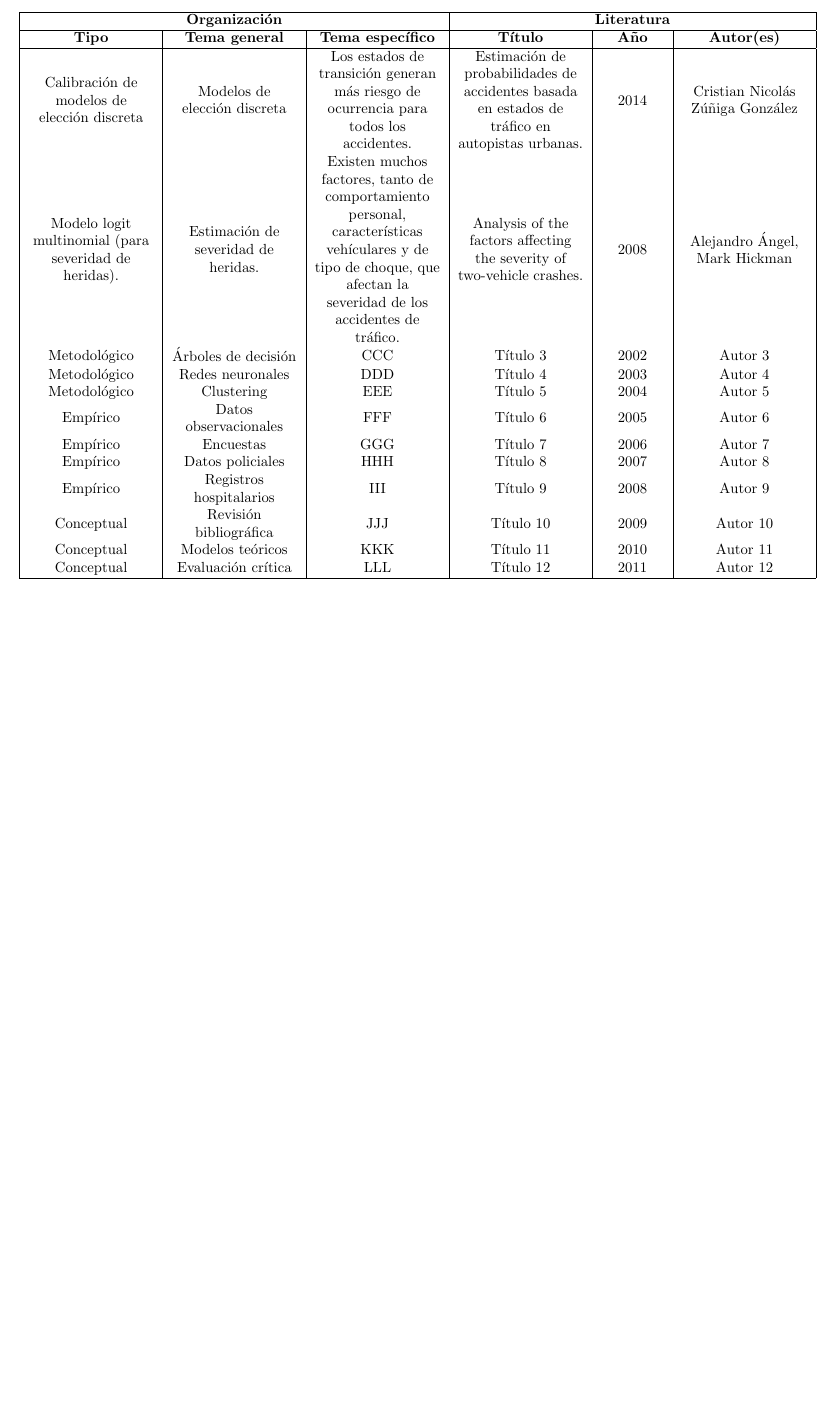
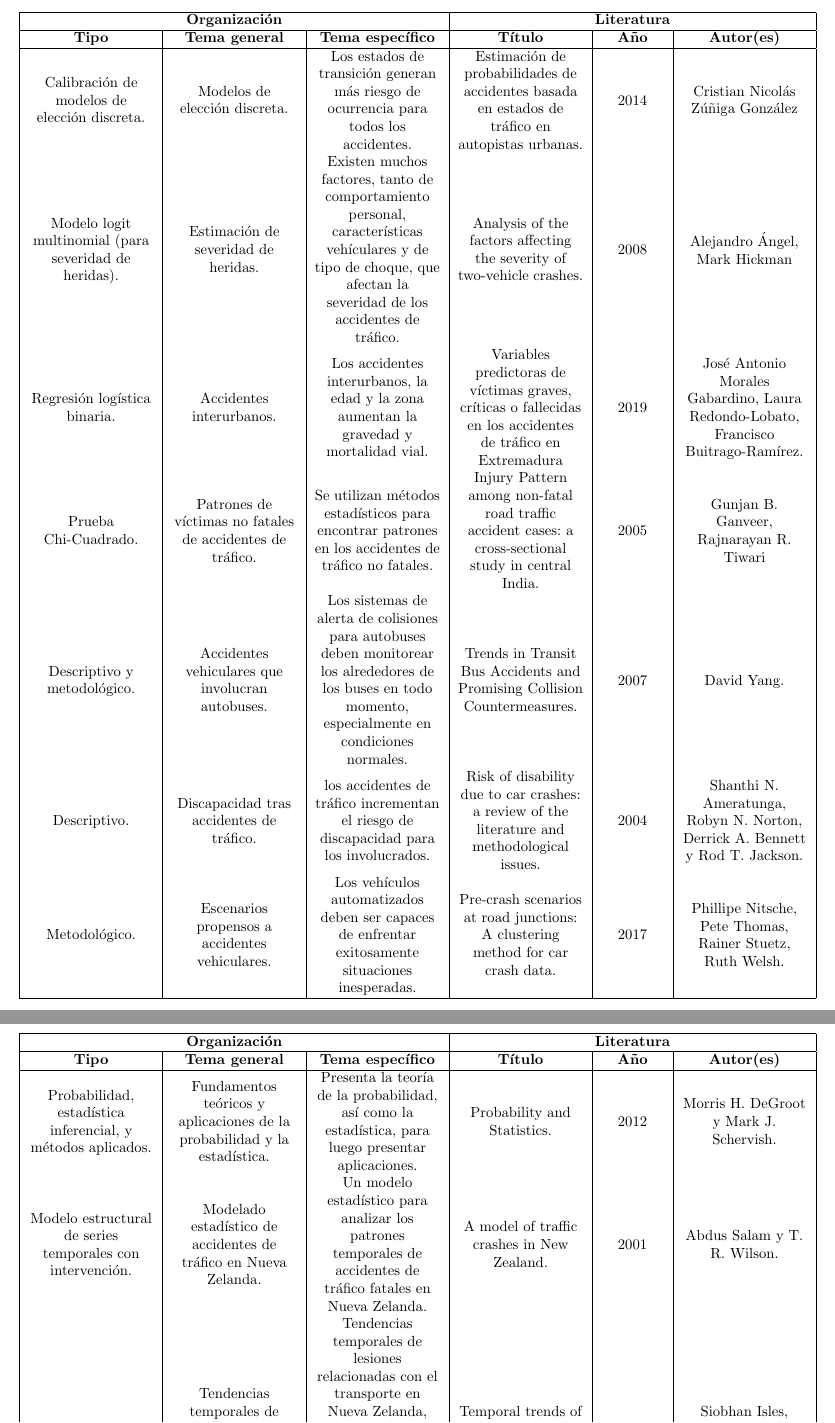
Before and after one commit to PaolaEspH/Bitacoras_Estadistica, a LaTeX book (Bitácoras/Bitácora_2_Accidentes_de_Tráfico.tex): part of page 17 of 23 before the commit and two parts of pages 19 and 20 of 27 after it, the two joined at a grey line, cut so that both start at the same text, the shorter picture padded with empty space. Compiled offline with pdfLaTeX.

Commit message:
feat: Agregar información de Ordenamiento de literatura

```diff
--- a/Bitácoras/Bitácora_2_Accidentes_de_Tráfico.tex
+++ b/Bitácoras/Bitácora_2_Accidentes_de_Tráfico.tex
@@ -549,18 +551,14 @@ Por lo tanto, identificar las variables que tienen un mayor impacto en la severi
 \hline
 \textbf{Tipo} & \textbf{Tema general} & \textbf{Tema específico} & \textbf{Título} & \textbf{Año} & \textbf{Autor(es)} \\
 \hline
-Calibración de modelos de elección discreta & Modelos de elección discreta & Los estados de transición generan más riesgo de ocurrencia para todos los accidentes. & Estimación de probabilidades de accidentes basada en estados de tráfico en autopistas urbanas. & 2014 & Cristian Nicolás Zúñiga González \\
+Calibración de modelos de elección discreta. & Modelos de elección discreta. & Los estados de transición generan más riesgo de ocurrencia para todos los accidentes. & Estimación de probabilidades de accidentes basada en estados de tráfico en autopistas urbanas. & 2014 & Cristian Nicolás Zúñiga González \\
 Modelo logit multinomial (para severidad de heridas). & Estimación de severidad de heridas. & Existen muchos factores, tanto de comportamiento personal, características vehículares y de tipo de choque, que afectan la severidad de los accidentes de tráfico. & Analysis of the factors affecting the severity of two-vehicle crashes. & 2008 & Alejandro Ángel, Mark Hickman \\
-Metodológico & Árboles de decisión & CCC & Título 3 & 2002 & Autor 3 \\
-Metodológico & Redes neuronales & DDD & Título 4 & 2003 & Autor 4 \\
-Metodológico & Clustering & EEE & Título 5 & 2004 & Autor 5 \\
-Empírico & Datos observacionales & FFF & Título 6 & 2005 & Autor 6 \\
-Empírico & Encuestas & GGG & Título 7 & 2006 & Autor 7 \\
-Empírico & Datos policiales & HHH & Título 8 & 2007 & Autor 8 \\
-Empírico & Registros hospitalarios & III & Título 9 & 2008 & Autor 9 \\
-Conceptual & Revisión bibliográfica & JJJ & Título 10 & 2009 & Autor 10 \\
-Conceptual & Modelos teóricos & KKK & Título 11 & 2010 & Autor 11 \\
-Conceptual & Evaluación crítica & LLL & Título 12 & 2011 & Autor 12 \\
+Regresión logística binaria. & Accidentes interurbanos. & Los accidentes interurbanos, la edad y la zona aumentan la gravedad y mortalidad vial. & Variables predictoras de víctimas graves, críticas o fallecidas en los accidentes de tráfico en Extremadura & 2019 & José Antonio Morales Gabardino, Laura Redondo-Lobato, Francisco Buitrago-Ramírez. \\
+Prueba Chi-Cuadrado. & Patrones de víctimas no fatales de accidentes de tráfico. & Se utilizan métodos estadísticos para encontrar patrones en los accidentes de tráfico no fatales. & Injury Pattern among non-fatal road traffic accident cases: a cross-sectional study in central India. & 2005 & Gunjan B. Ganveer, Rajnarayan R. Tiwari \\
+Descriptivo y metodológico. & Accidentes vehiculares que involucran autobuses. & Los sistemas de alerta de colisiones para autobuses deben monitorear los alrededores de los buses en todo momento, especialmente en condiciones normales. & Trends in Transit Bus Accidents and Promising Collision Countermeasures. & 2007 & David Yang. \\
+Descriptivo. & Discapacidad tras accidentes de tráfico. & los accidentes de tráfico incrementan el riesgo de discapacidad para los involucrados. & Risk of disability due to car crashes: a review of the literature and methodological issues. & 2004 & Shanthi N. Ameratunga, Robyn N. Norton, Derrick A. Bennett y Rod T. Jackson. \\
+Metodológico. &  Escenarios propensos a accidentes vehiculares. & Los vehículos automatizados deben ser capaces de enfrentar exitosamente situaciones inesperadas. & Pre-crash scenarios at road junctions: A clustering method for car crash data. & 2017 & Phillipe Nitsche, Pete Thomas, Rainer Stuetz, Ruth Welsh. \\
+
 \hline
 \end{tabular}
 }
@@ -568,6 +566,32 @@ Conceptual & Evaluación crítica & LLL & Título 12 & 2011 & Autor 12 \\
 
 
 
+\centering
+\makebox[\textwidth]{
+\begin{tabular}{|>{\centering\arraybackslash}m{3cm}|
+                >{\centering\arraybackslash}m{3cm}|
+                >{\centering\arraybackslash}m{3cm}|
+                >{\centering\arraybackslash}m{3cm}|
+                >{\centering\arraybackslash}m{1.5cm}|
+                >{\centering\arraybackslash}m{3cm}|}
+\hline
+\multicolumn{3}{|c|}{\textbf{Organización}} & \multicolumn{3}{c|}{\textbf{Literatura}} \\
+\hline
+\textbf{Tipo} & \textbf{Tema general} & \textbf{Tema específico} & \textbf{Título} & \textbf{Año} & \textbf{Autor(es)} \\
+\hline
+Probabilidad, estadística inferencial, y métodos aplicados. & Fundamentos teóricos y aplicaciones de la probabilidad y la estadística. & Presenta la teoría de la probabilidad, así como la estadística, para luego presentar aplicaciones. & Probability and Statistics. & 2012 & Morris H. DeGroot y Mark J. Schervish. \\
+Modelo estructural de series temporales con intervención. &  Modelado estadístico de accidentes de tráfico en Nueva Zelanda. & Un modelo estadístico para analizar los patrones temporales de accidentes de tráfico fatales en Nueva Zelanda. & A model of traffic crashes in New Zealand. & 2001 & Abdus Salam y T. R. Wilson. \\
+Metodológico. & Tendencias temporales de lesiones relacionadas con el transporte en Nueva Zelanda. & Tendencias temporales de lesiones relacionadas con el transporte en Nueva Zelanda, destacando un aumento en las lesiones de motociclistas y disparidades según etnicidad y ubicación geográfica. & Temporal trends of transport-related injuries on New Zealand roads. & 2024 & Siobhan Isles, Michael Keane, Joanna F. Dipnall, Ben Beck. \\
+Empírico. &  Subregistro de víctimas de accidentes de tráfico en Nueva Zelanda. & menos de dos tercios de las víctimas hospitalizadas por accidentes de tráfico fueron registradas por la policía en Nueva Zelanda en 1995. & Under-reporting of motor vehicle traffic crash victims in New Zealand. & 2001 &  Shanthi Ameratunga, Robyn Norton, John Connor, Rod Jackson. \\
+Empírico. & Relación entre fatiga y choques vehiculares. & La fatiga parece tener una relación positiva con la ocurrencia accidentes de tráfico. & The role of driver sleepiness in car crashes: a systematic review of epidemiological studies. & 2001 & Jennie Connor, Gary Whitlock, Robyn Norton, y Rod Jackson. \\
+\hline
+\end{tabular}
+}
+
+
+
+
+\newpage
 \section{Enlaces de literatura}
 
 
```
Also changed, not shown: Bitácoras/Bitácora_2_Accidentes_de_Tráfico.tex (2 more changed lines).
